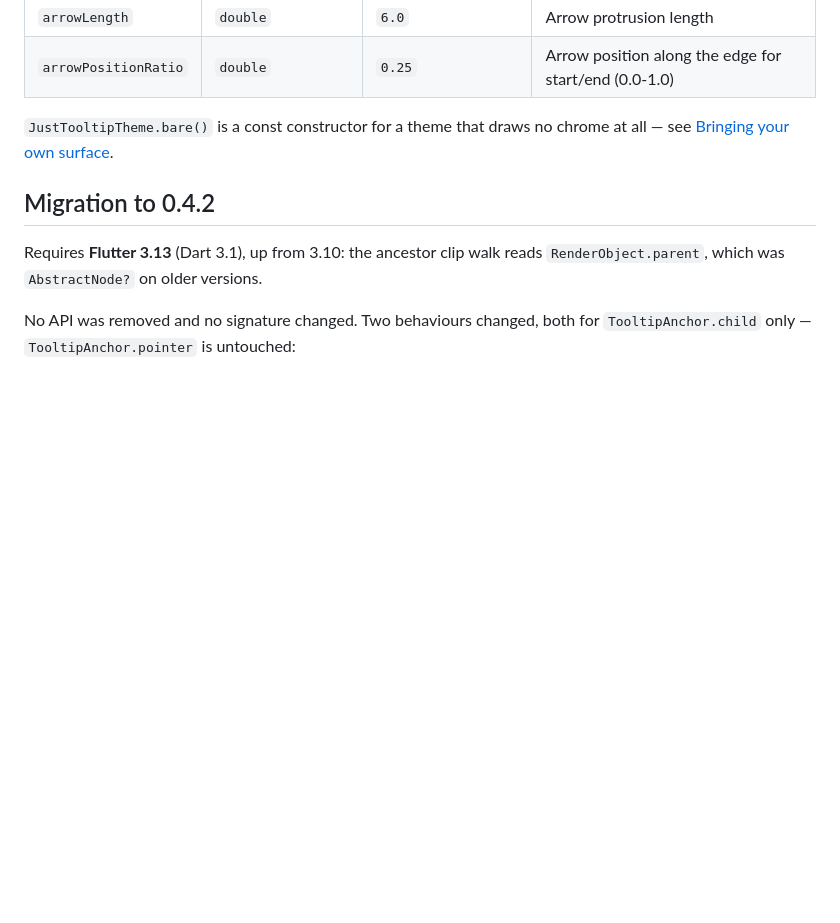
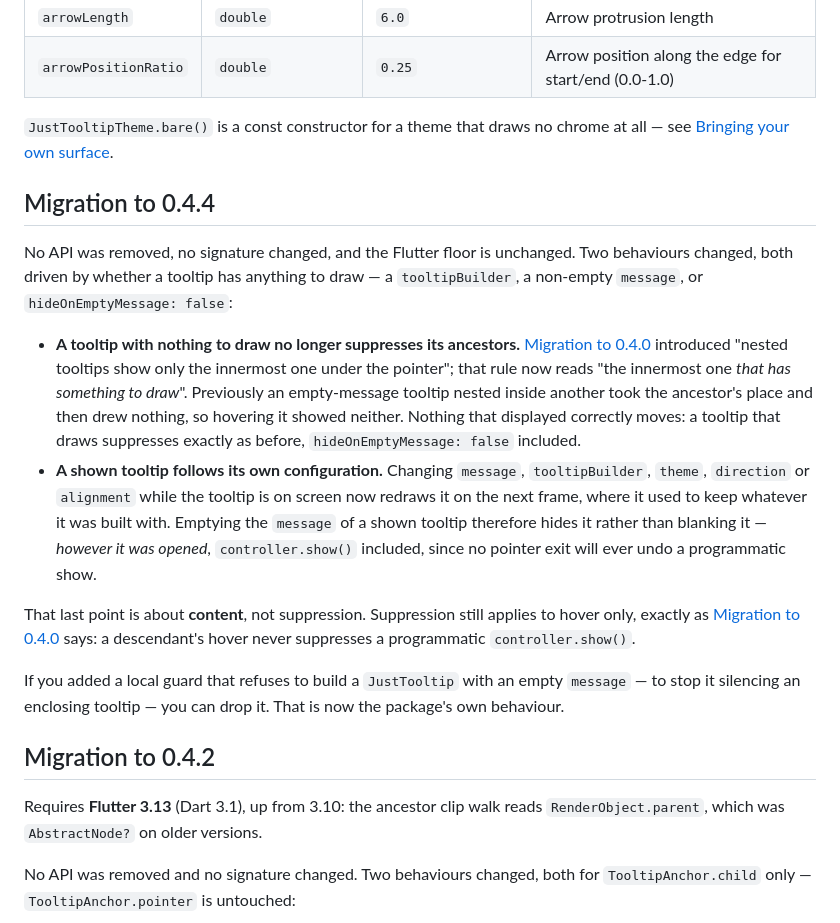
Before and after one commit to kihyun1998/just_tooltip, a Markdown page: README.md, the part around the change. Rendered like a GitHub page; blank space fills up the shorter version.

Commit message:
docs: add the 0.4.4 migration section (#46, #47)
The convention here is a migration section per behaviour change, not per
breaking API change — see the 0.4.2 section, which opens by saying no API
changed. 0.4.4 changes two behaviours and had none.

It also amends a live claim: the 0.4.0 section still states the nesting
rule as "only the innermost one under the pointer". Rather than rewrite
that history, the new section restates the rule and links back, and draws
the line the two sections could blur — content loss hides a tooltip
whoever opened it, while suppression remains hover-only.

Co-Authored-By: Claude Opus 4.8 (1M context) <noreply@anthropic.com>

```diff
--- a/README.md
+++ b/README.md
@@ -504,6 +504,17 @@ JustTooltip(
 `JustTooltipTheme.bare()` is a const constructor for a theme that draws no chrome at all —
 see [Bringing your own surface](#bringing-your-own-surface).
 
+## Migration to 0.4.4
+
+No API was removed, no signature changed, and the Flutter floor is unchanged. Two behaviours changed, both driven by whether a tooltip has anything to draw — a `tooltipBuilder`, a non-empty `message`, or `hideOnEmptyMessage: false`:
+
+- **A tooltip with nothing to draw no longer suppresses its ancestors.** [Migration to 0.4.0](#migration-to-040) introduced "nested tooltips show only the innermost one under the pointer"; that rule now reads "the innermost one *that has something to draw*". Previously an empty-message tooltip nested inside another took the ancestor's place and then drew nothing, so hovering it showed neither. Nothing that displayed correctly moves: a tooltip that draws suppresses exactly as before, `hideOnEmptyMessage: false` included.
+- **A shown tooltip follows its own configuration.** Changing `message`, `tooltipBuilder`, `theme`, `direction` or `alignment` while the tooltip is on screen now redraws it on the next frame, where it used to keep whatever it was built with. Emptying the `message` of a shown tooltip therefore hides it rather than blanking it — *however it was opened*, `controller.show()` included, since no pointer exit will ever undo a programmatic show.
+
+That last point is about **content**, not suppression. Suppression still applies to hover only, exactly as [Migration to 0.4.0](#migration-to-040) says: a descendant's hover never suppresses a programmatic `controller.show()`.
+
+If you added a local guard that refuses to build a `JustTooltip` with an empty `message` — to stop it silencing an enclosing tooltip — you can drop it. That is now the package's own behaviour.
+
 ## Migration to 0.4.2
 
 Requires **Flutter 3.13** (Dart 3.1), up from 3.10: the ancestor clip walk reads `RenderObject.parent`, which was `AbstractNode?` on older versions.
```
